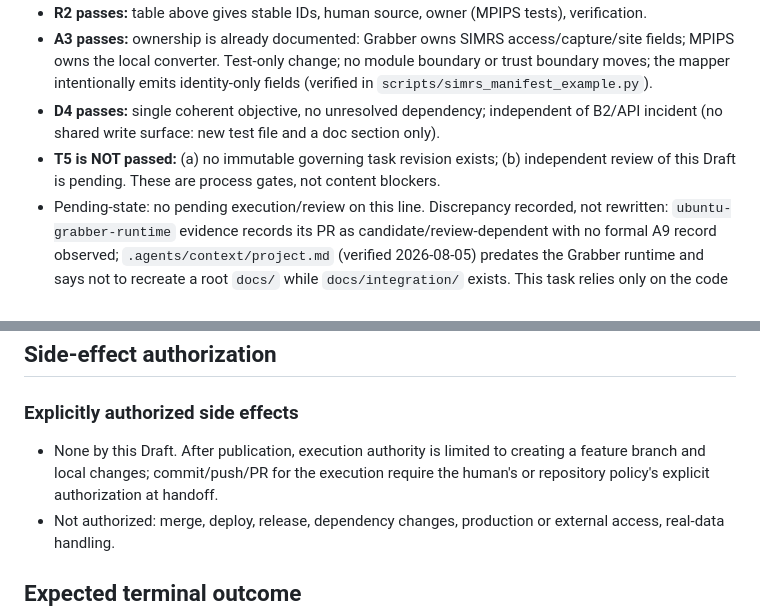
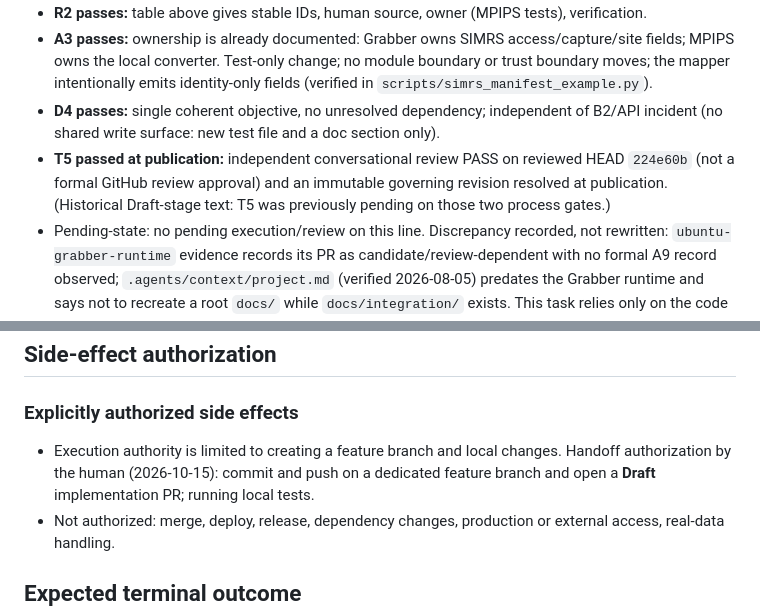
Before and after one commit to Madeena-software/mpips, a Markdown page: .agents/tasks/mpips-synthetic-grabber-e2e-simulation.md, 2 parts joined by grey strips. Rendered like a GitHub page.

```diff
--- a/.agents/tasks/mpips-synthetic-grabber-e2e-simulation.md
+++ b/.agents/tasks/mpips-synthetic-grabber-e2e-simulation.md
@@ -97,7 +96,7 @@ for BED and TRX, plus end-to-end negative cases, with sanitized deterministic ev
 - **R2 passes:** table above gives stable IDs, human source, owner (MPIPS tests), verification.
 - **A3 passes:** ownership is already documented: Grabber owns SIMRS access/capture/site fields; MPIPS owns the local converter. Test-only change; no module boundary or trust boundary moves; the mapper intentionally emits identity-only fields (verified in `scripts/simrs_manifest_example.py`).
 - **D4 passes:** single coherent objective, no unresolved dependency; independent of B2/API incident (no shared write surface: new test file and a doc section only).
-- **T5 is NOT passed:** (a) no immutable governing task revision exists; (b) independent review of this Draft is pending. These are process gates, not content blockers.
+- **T5 passed at publication:** independent conversational review PASS on reviewed HEAD `224e60b` (not a formal GitHub review approval) and an immutable governing revision resolved at publication. (Historical Draft-stage text: T5 was previously pending on those two process gates.)
 - Pending-state: no pending execution/review on this line. Discrepancy recorded, not rewritten: `ubuntu-grabber-runtime` evidence records its PR as candidate/review-dependent with no formal A9 record observed; `.agents/context/project.md` (verified 2026-08-05) predates the Grabber runtime and says not to recreate a root `docs/` while `docs/integration/` exists. This task relies only on the code at the baseline (observed and test-passing), reuses existing `docs/integration/` convention, and does not depend on those records for authority.
 
 ### Planner resolutions of technical questions (verified, not owner decisions)
@@ -205,7 +204,7 @@ Stop and return to planning if: any change under `mpips/` seems necessary; the m
 
 ### Explicitly authorized side effects
 
-- None by this Draft. After publication, execution authority is limited to creating a feature branch and local changes; commit/push/PR for the execution require the human's or repository policy's explicit authorization at handoff.
+- Execution authority is limited to creating a feature branch and local changes. Handoff authorization by the human (2026-10-15): commit and push on a dedicated feature branch and open a **Draft** implementation PR; running local tests.
 - Not authorized: merge, deploy, release, dependency changes, production or external access, real-data handling.
 
 ## Expected terminal outcome
```
Also changed, not shown: other parts of .agents/tasks/mpips-synthetic-grabber-e2e-simulation.md (+15 -10 lines).
